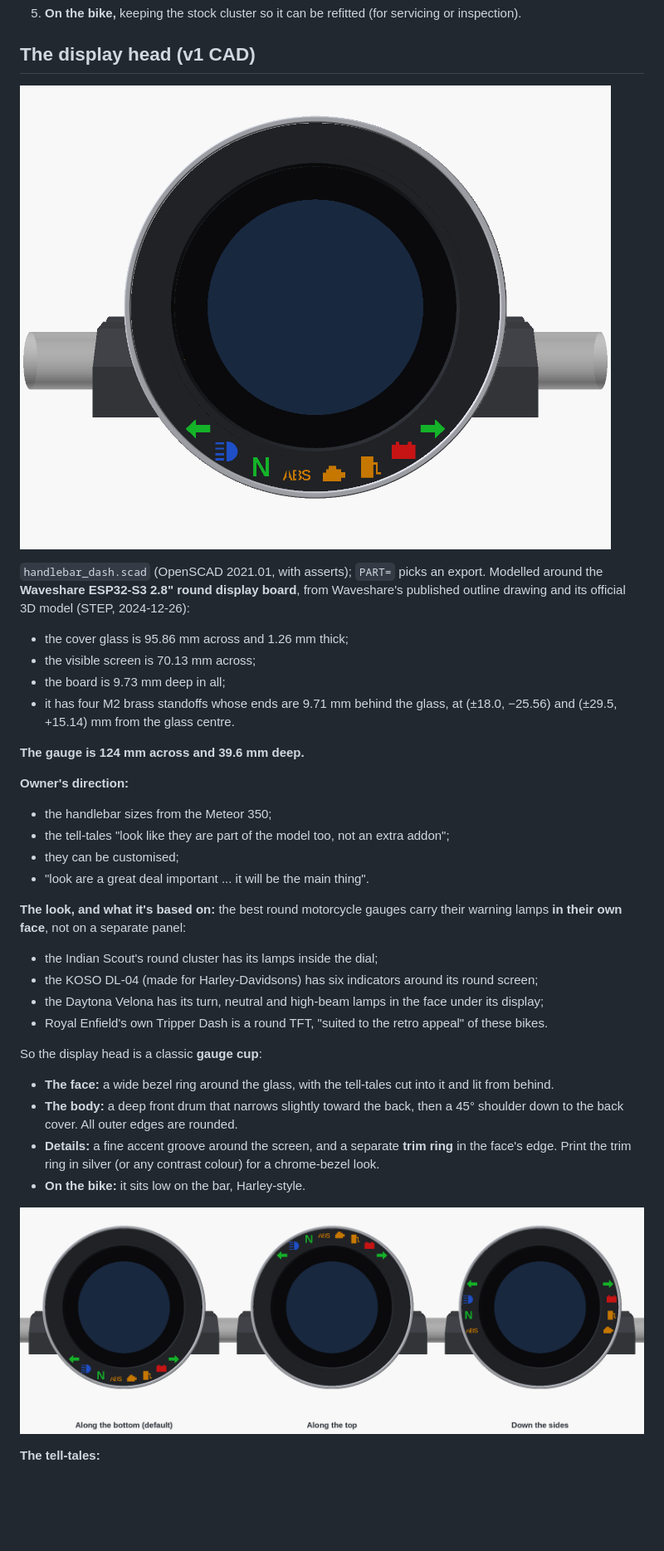
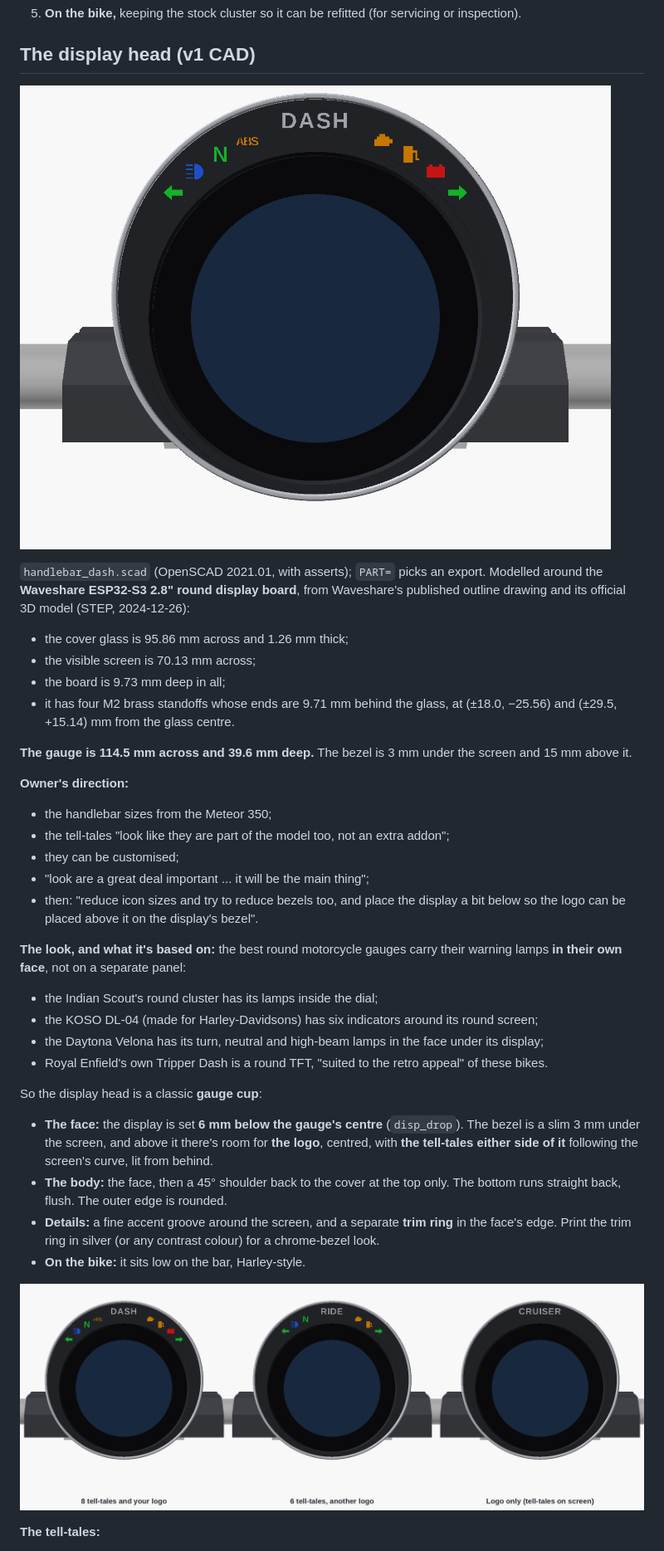
Before and after one commit to praneth2580/3D-Models, a Markdown page: handlebar_dash_v1/README.md, the part around one of its changes. Shown at 83% size. Drawn GitHub-style; pictures changed too: handlebar_dash_v1/images/hd_face.png, handlebar_dash_v1/images/hd_layouts.png (deleted), handlebar_dash_v1/images/hd_variants.png (added); blank space fills up the shorter version.

```diff
--- a/handlebar_dash_v1/README.md
+++ b/handlebar_dash_v1/README.md
@@ -117,13 +117,14 @@ A module plugged in gets power and joins the dash bus. Examples for later: a tyr
 - the board is 9.73 mm deep in all;
 - it has four M2 brass standoffs whose ends are 9.71 mm behind the glass, at (±18.0, −25.56) and (±29.5, +15.14) mm from the glass centre.
 
-**The gauge is 124 mm across and 39.6 mm deep.**
+**The gauge is 114.5 mm across and 39.6 mm deep.** The bezel is 3 mm under the screen and 15 mm above it.
 
 **Owner's direction:**
 - the handlebar sizes from the Meteor 350;
 - the tell-tales "look like they are part of the model too, not an extra addon";
 - they can be customised;
-- "look are a great deal important ... it will be the main thing".
+- "look are a great deal important ... it will be the main thing";
+- then: "reduce icon sizes and try to reduce bezels too, and place the display a bit below so the logo can be placed above it on the display's bezel".
 
 **The look, and what it's based on:** the best round motorcycle gauges carry their warning lamps **in their own face**, not on a separate panel:
 - the Indian Scout's round cluster has its lamps inside the dial;
@@ -132,11 +133,11 @@ A module plugged in gets power and joins the dash bus. Examples for later: a tyr
 - Royal Enfield's own Tripper Dash is a round TFT, "suited to the retro appeal" of these bikes.
 
 So the display head is a classic **gauge cup**:
-- **The face:** a wide bezel ring around the glass, with the tell-tales cut into it and lit from behind.
-- **The body:** a deep front drum that narrows slightly toward the back, then a 45° shoulder down to the back cover. All outer edges are rounded.
+- **The face:** the display is set **6 mm below the gauge's centre** (`disp_drop`). The bezel is a slim 3 mm under the screen, and above it there's room for **the logo**, centred, with **the tell-tales either side of it** following the screen's curve, lit from behind.
+- **The body:** the face, then a 45° shoulder back to the cover at the top only. The bottom runs straight back, flush. The outer edge is rounded.
 - **Details:** a fine accent groove around the screen, and a separate **trim ring** in the face's edge. Print the trim ring in silver (or any contrast colour) for a chrome-bezel look.
 - **On the bike:** it sits low on the bar, Harley-style.
 
-![Layouts](images/hd_layouts.png)
+![Variants](images/hd_variants.png)
 
 **The tell-tales:**
```
Also changed, not shown: other parts of handlebar_dash_v1/README.md (+11 -8 lines), CLAUDE.md (+1 -0 lines), site/README.md (+2 -1 lines), handlebar_dash_v1/images/hd_exploded.png, handlebar_dash_v1/images/hd_rider.png, handlebar_dash_v1/images/hd_side.png, 10 other files.
